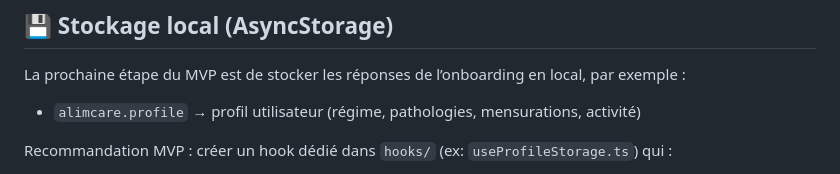
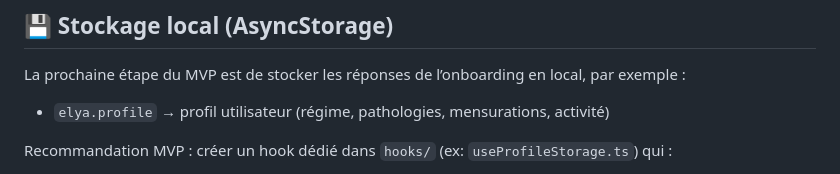
Before and after one commit to Youcefffj/alim-care, a Markdown page: README.md, the part around the change. Rendered like a GitHub page.

Commit message:
Update profile key in README for local storage

```diff
--- a/README.md
+++ b/README.md
@@ -148,7 +148,7 @@ Le layout global est dans `app/_layout.tsx` avec un `Stack` (headers masqués).
 
 La prochaine étape du MVP est de stocker les réponses de l’onboarding en local, par exemple :
 
-- `alimcare.profile` → profil utilisateur (régime, pathologies, mensurations, activité)
+- `elya.profile` → profil utilisateur (régime, pathologies, mensurations, activité)
 
 Recommandation MVP : créer un hook dédié dans `hooks/` (ex: `useProfileStorage.ts`) qui :
 
```
